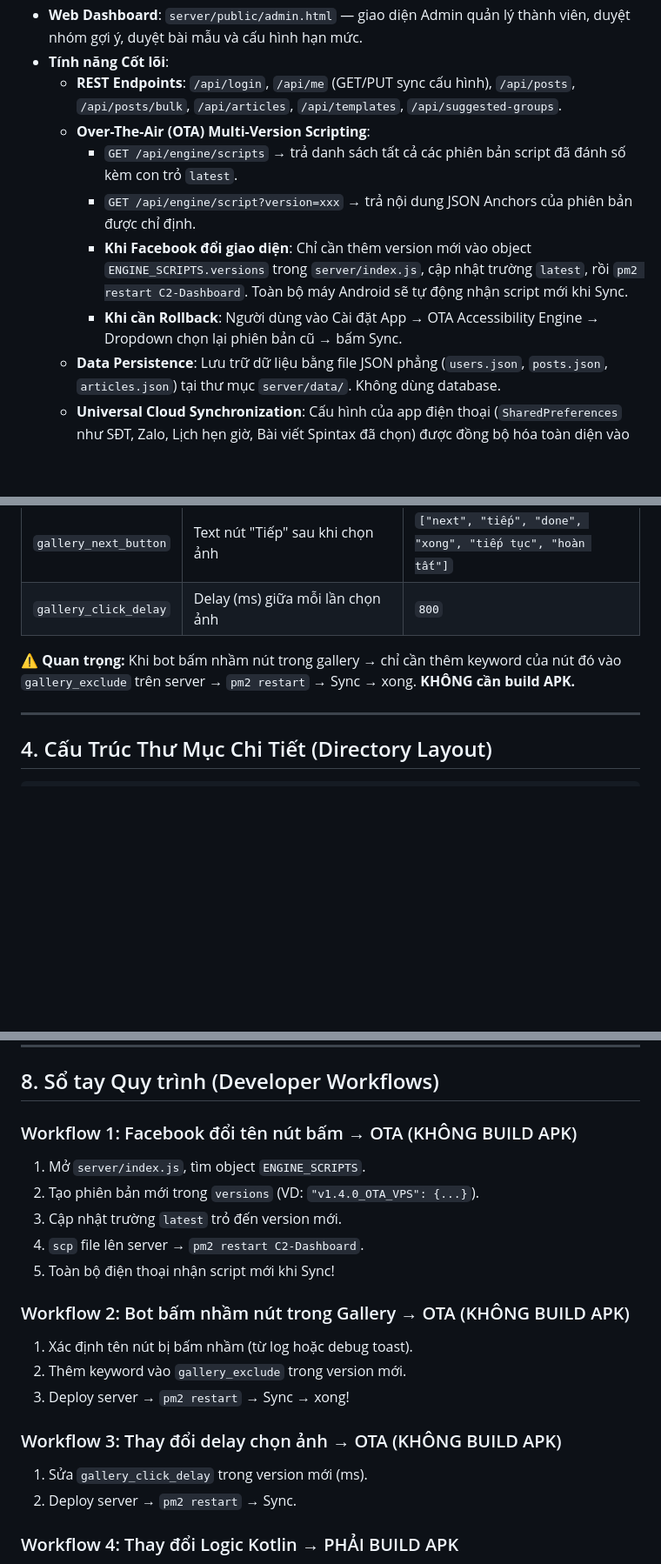
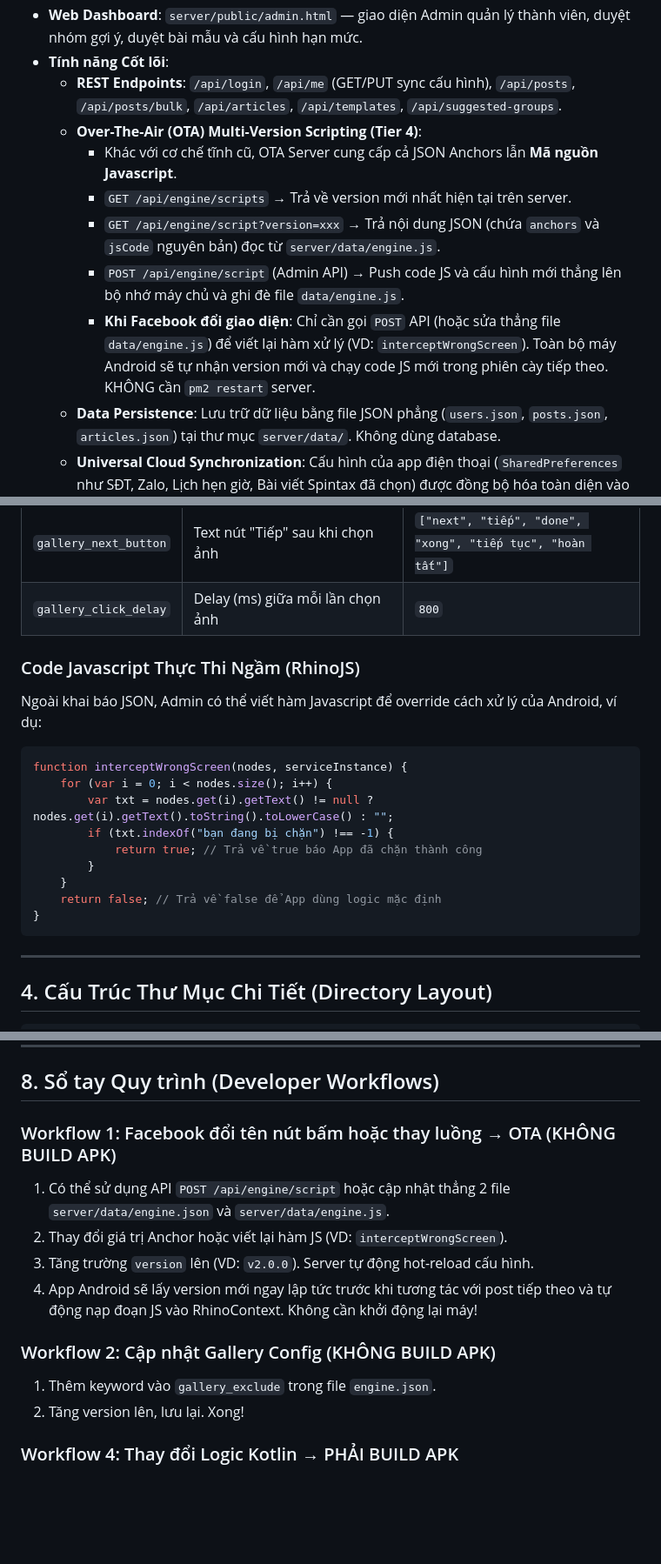
Before and after one commit to ngkienmkqn/FreeHandFb, a Markdown page: docs/README.md, 3 parts joined by grey strips. Shown at 87% size. GitHub-like rendering; blank space fills up the shorter version.

Commit message:
docs: update README for Tier 4 RhinoJS OTA architecture

````diff
--- a/docs/README.md
+++ b/docs/README.md
@@ -41,11 +42,12 @@
 - **Web Dashboard**: `server/public/admin.html` — giao diện Admin quản lý thành viên, duyệt nhóm gợi ý, duyệt bài mẫu và cấu hình hạn mức.
 - **Tính năng Cốt lõi**:
   - **REST Endpoints**: `/api/login`, `/api/me` (GET/PUT sync cấu hình), `/api/posts`, `/api/posts/bulk`, `/api/articles`, `/api/templates`, `/api/suggested-groups`.
-  - **Over-The-Air (OTA) Multi-Version Scripting**:
-    - `GET /api/engine/scripts` → trả danh sách tất cả các phiên bản script đã đánh số kèm con trỏ `latest`.
-    - `GET /api/engine/script?version=xxx` → trả nội dung JSON Anchors của phiên bản được chỉ định.
-    - **Khi Facebook đổi giao diện**: Chỉ cần thêm version mới vào object `ENGINE_SCRIPTS.versions` trong `server/index.js`, cập nhật trường `latest`, rồi `pm2 restart C2-Dashboard`. Toàn bộ máy Android sẽ tự động nhận script mới khi Sync.
-    - **Khi cần Rollback**: Người dùng vào Cài đặt App → OTA Accessibility Engine → Dropdown chọn lại phiên bản cũ → bấm Sync.
+  - **Over-The-Air (OTA) Multi-Version Scripting (Tier 4)**:
+    - Khác với cơ chế tĩnh cũ, OTA Server cung cấp cả JSON Anchors lẫn **Mã nguồn Javascript**.
+    - `GET /api/engine/scripts` → Trả về version mới nhất hiện tại trên server.
+    - `GET /api/engine/script?version=xxx` → Trả nội dung JSON (chứa `anchors` và `jsCode` nguyên bản) đọc từ `server/data/engine.js`.
+    - `POST /api/engine/script` (Admin API) → Push code JS và cấu hình mới thẳng lên bộ nhớ máy chủ và ghi đè file `data/engine.js`.
+    - **Khi Facebook đổi giao diện**: Chỉ cần gọi `POST` API (hoặc sửa thẳng file `data/engine.js`) để viết lại hàm xử lý (VD: `interceptWrongScreen`). Toàn bộ máy Android sẽ tự nhận version mới và chạy code JS mới trong phiên cày tiếp theo. KHÔNG cần `pm2 restart` server.
   - **Data Persistence**: Lưu trữ dữ liệu bằng file JSON phẳng (`users.json`, `posts.json`, `articles.json`) tại thư mục `server/data/`. Không dùng database.
   - **Universal Cloud Synchronization**: Cấu hình của app điện thoại (`SharedPreferences` như SĐT, Zalo, Lịch hẹn giờ, Bài viết Spintax đã chọn) được đồng bộ hóa toàn diện vào `user.settings` trên VPS qua `PUT /api/me`. Khi cài lại thiết bị, chế độ **Zero-Touch Recovery** tự động pull `GET /api/me` lấy lại cấu hình.
 
@@ -102,7 +106,20 @@ Tất cả các tham số dưới đây được lưu trên server trong `ENGINE
 | `gallery_next_button` | Text nút "Tiếp" sau khi chọn ảnh | `["next", "tiếp", "done", "xong", "tiếp tục", "hoàn tất"]` |
 | `gallery_click_delay` | Delay (ms) giữa mỗi lần chọn ảnh | `800` |
 
-**⚠️ Quan trọng:** Khi bot bấm nhầm nút trong gallery → chỉ cần thêm keyword của nút đó vào `gallery_exclude` trên server → `pm2 restart` → Sync → xong. **KHÔNG cần build APK.**
+### Code Javascript Thực Thi Ngầm (RhinoJS)
+
+Ngoài khai báo JSON, Admin có thể viết hàm Javascript để override cách xử lý của Android, ví dụ:
+```javascript
+function interceptWrongScreen(nodes, serviceInstance) {
+    for (var i = 0; i < nodes.size(); i++) {
+        var txt = nodes.get(i).getText() != null ? nodes.get(i).getText().toString().toLowerCase() : "";
+        if (txt.indexOf("bạn đang bị chặn") !== -1) {
+            return true; // Trả về true báo App đã chặn thành công
+        }
+    }
+    return false; // Trả về false để App dùng logic mặc định
+}
+```
 
 ---
 
@@ -218,21 +237,15 @@ MaE6rmXCba/blqUgI+c5AAAADHZwcy1jMi1hZG1pbgE=
 
 ## 8. Sổ tay Quy trình (Developer Workflows)
 
-### Workflow 1: Facebook đổi tên nút bấm → OTA (KHÔNG BUILD APK)
-1. Mở `server/index.js`, tìm object `ENGINE_SCRIPTS`.
-2. Tạo phiên bản mới trong `versions` (VD: `"v1.4.0_OTA_VPS": {...}`).
-3. Cập nhật trường `latest` trỏ đến version mới.
-4. `scp` file lên server → `pm2 restart C2-Dashboard`.
-5. Toàn bộ điện thoại nhận script mới khi Sync!
+### Workflow 1: Facebook đổi tên nút bấm hoặc thay luồng → OTA (KHÔNG BUILD APK)
+1. Có thể sử dụng API `POST /api/engine/script` hoặc cập nhật thẳng 2 file `server/data/engine.json` và `server/data/engine.js`.
+2. Thay đổi giá trị Anchor hoặc viết lại hàm JS (VD: `interceptWrongScreen`).
+3. Tăng trường `version` lên (VD: `v2.0.0`). Server tự động hot-reload cấu hình.
+4. App Android sẽ lấy version mới ngay lập tức trước khi tương tác với post tiếp theo và tự động nạp đoạn JS vào RhinoContext. Không cần khởi động lại máy!
 
-### Workflow 2: Bot bấm nhầm nút trong Gallery → OTA (KHÔNG BUILD APK)
-1. Xác định tên nút bị bấm nhầm (từ log hoặc debug toast).
-2. Thêm keyword vào `gallery_exclude` trong version mới.
-3. Deploy server → `pm2 restart` → Sync → xong!
-
-### Workflow 3: Thay đổi delay chọn ảnh → OTA (KHÔNG BUILD APK)
-1. Sửa `gallery_click_delay` trong version mới (ms).
-2. Deploy server → `pm2 restart` → Sync.
+### Workflow 2: Cập nhật Gallery Config (KHÔNG BUILD APK)
+1. Thêm keyword vào `gallery_exclude` trong file `engine.json`.
+2. Tăng version lên, lưu lại. Xong!
 
 ### Workflow 4: Thay đổi Logic Kotlin → PHẢI BUILD APK
 1. Chỉnh sửa `.kt` files trong Android Studio.
````
Also changed, not shown: other parts of docs/README.md (+13 -7 lines).
